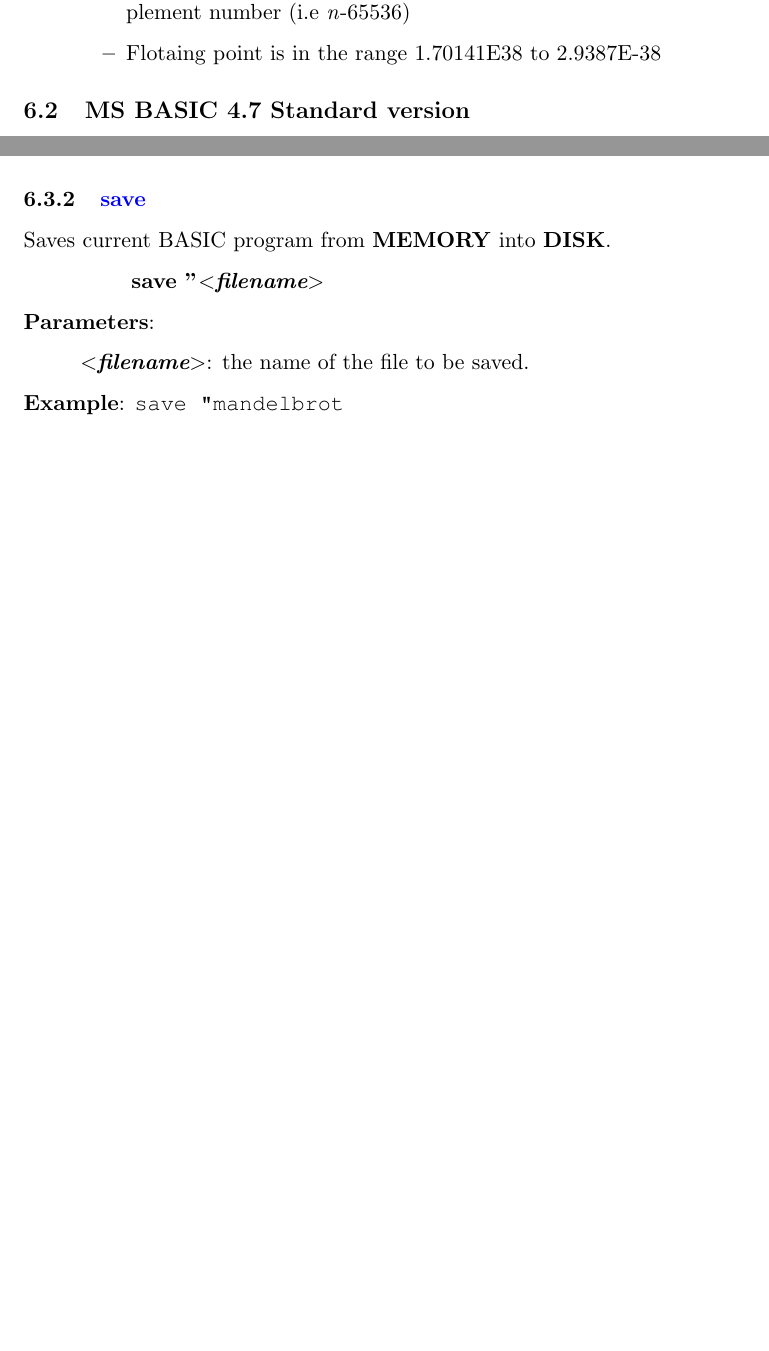
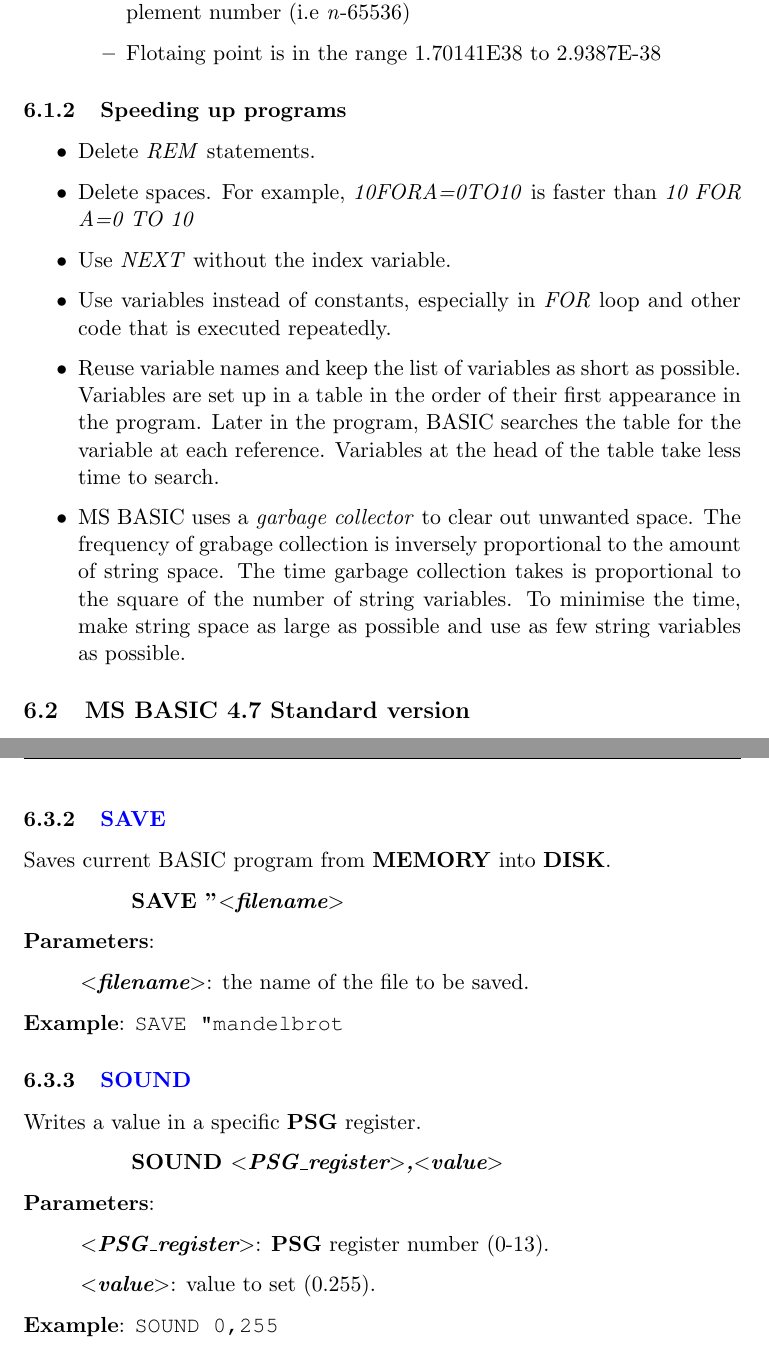
Before and after one commit to dasta400/dzOS, a LaTeX document (docs/dastaZ80 (Mark II) Manual - User’s Manual.tex): two parts of pages 27 and 29 of 32 before the commit and two parts of pages 27 and 30 of 33 after it, joined at a grey line, cut so that both start at the same text, the shorter picture padded with empty space. Compiled offline with pdfLaTeX.

Commit message:
Added SOUND to MS BASIC

```diff
--- a/docs/dastaZ80 (Mark II) Manual - User’s Manual.tex
+++ b/docs/dastaZ80 (Mark II) Manual - User’s Manual.tex
@@ -1269,6 +1275,30 @@
             2's complement number (i.e \textit{n}-65536)
             \item Flotaing point is in the range 1.70141E38 to 2.9387E-38
         \end{itemize}
+    \end{itemize}
+
+    % ==========================================================================
+    \subsubsection{Speeding up programs}
+    % ==========================================================================
+
+    \begin{itemize}
+        \item Delete \textit{REM} statements.
+        \item Delete spaces. For example, \textit{10FORA=0TO10} is faster than
+        \textit{10 FOR A=0 TO 10}
+        \item Use \textit{NEXT} without the index variable.
+        \item Use variables instead of constants, especially in \textit{FOR}
+        loop and other code that is executed repeatedly.
+        \item Reuse variable names and keep the list of variables as short as
+        possible. Variables are set up in a table in the order of their first
+        appearance in the program. Later in the program, BASIC searches the
+        table for the variable at each reference. Variables at the head of the
+        table take less time to search.
+        \item MS BASIC uses a \textit{garbage collector} to clear out unwanted
+        space. The frequency of grabage collection is inversely proportional to
+        the amount of string space. The time garbage collection takes is
+        proportional to the square of the number of string variables. To
+        minimise the time, make string space as large as possible and use as few
+        string variables as possible.
     \end{itemize}
 
     % ==========================================================================
@@ -1401,21 +1422,37 @@
     \hspace{1cm}\textbf{\textit{$<$filename$>$}}: the name of the file to be
     loaded.
 
-    \textbf{Example}: \texttt{load "mandelbrot}
+    \textbf{Example}: \texttt{LOAD "mandelbrot}
 
     % ======================================================================
-    \subsubsection{{\color{blue}save}}
+    \subsubsection{{\color{blue}SAVE}}
     % ======================================================================
     Saves current BASIC program from \textbf{MEMORY} into \textbf{DISK}.
 
-    \hspace{1.9cm}\textbf{save "\textit{$<$filename$>$}}
+    \hspace{1.9cm}\textbf{SAVE "\textit{$<$filename$>$}}
 
     \textbf{Parameters}:
 
     \hspace{1cm}\textbf{\textit{$<$filename$>$}}: the name of the file to be
     saved.
 
-    \textbf{Example}: \texttt{save "mandelbrot}
+    \textbf{Example}: \texttt{SAVE "mandelbrot}
+
+    % ======================================================================
+    \subsubsection{{\color{blue}SOUND}}
+    % ======================================================================
+    Writes a value in a specific \textbf{PSG} register.
+
+    \hspace{1.9cm}\textbf{SOUND \textit{$<$PSG\_register$>$,$<$value$>$}}
+
+    \textbf{Parameters}:
+
+    \hspace{1cm}\textbf{\textit{$<$PSG\_register$>$}}: \textbf{PSG} register
+    number (0-13).
+
+    \hspace{1cm}\textbf{\textit{$<$value$>$}}: value to set (0.255).
+
+    \textbf{Example}: \texttt{SOUND 0,255}
 
     \pagebreak
     % ==========================================================================
```
Also changed, not shown: docs/dastaZ80 (Mark II) Manual - User’s Manual.pdf, docs/dastaZ80 (Mark II) Manual - User’s Manual.tex (29 more changed lines).
